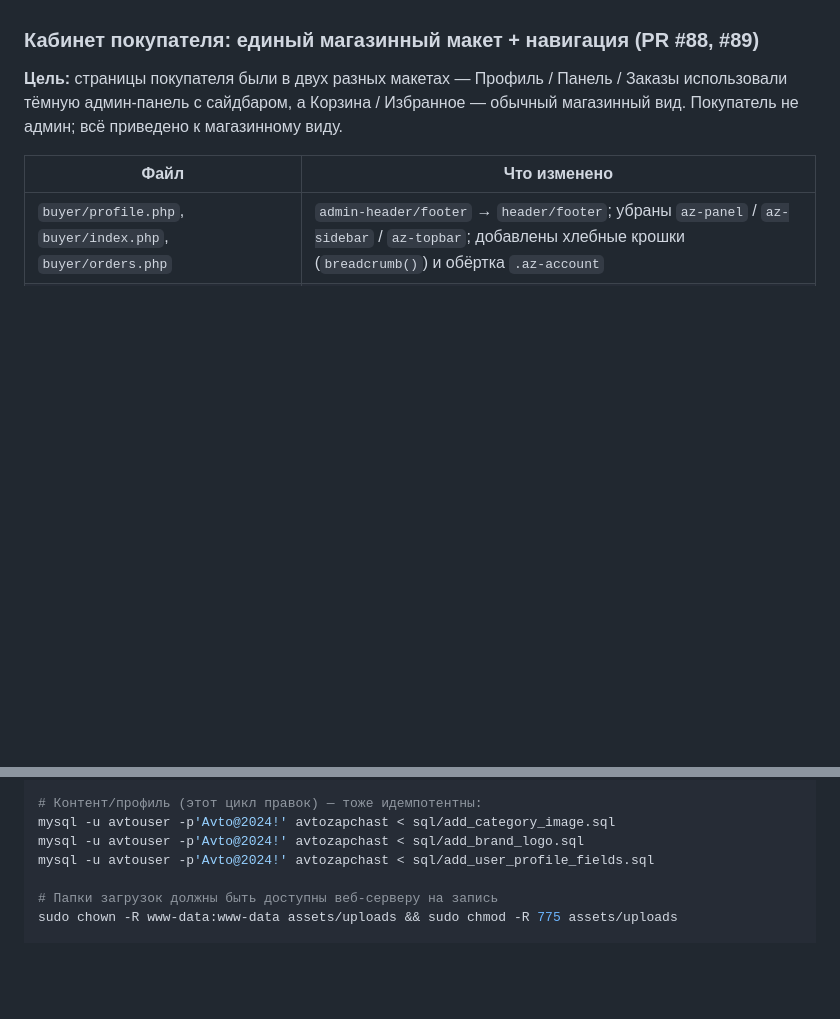
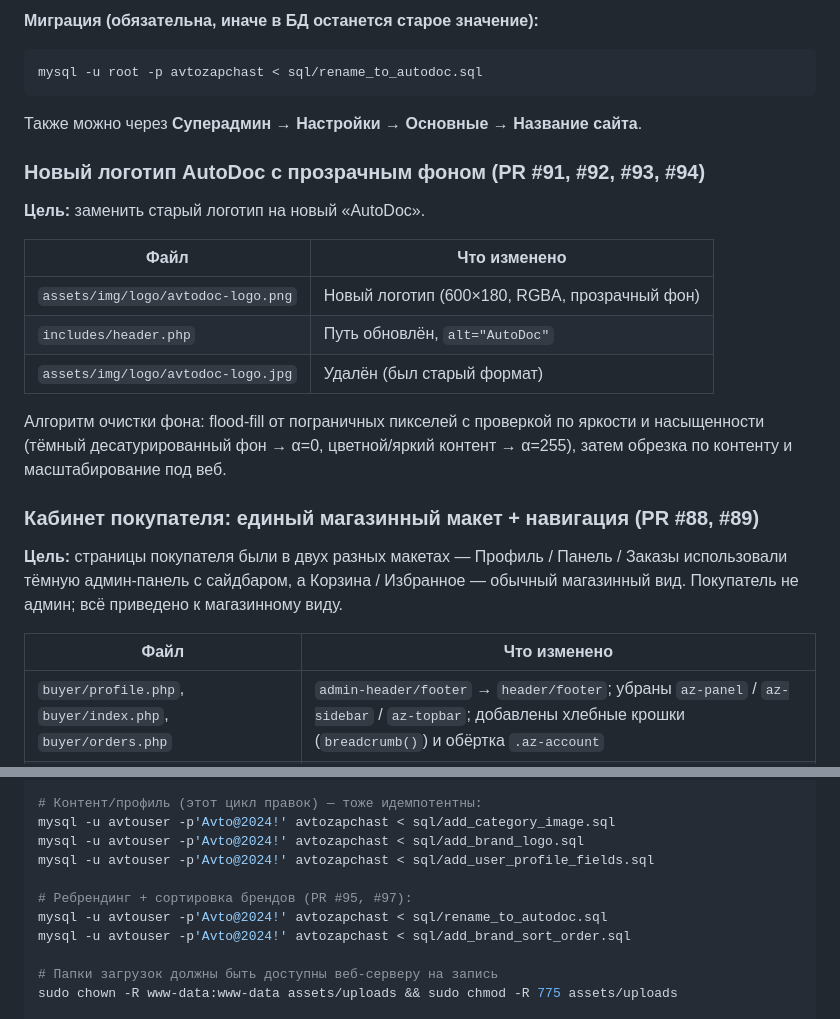
Before and after one commit to nnfirdavs96-cell/avtozapchast, a Markdown page: README.md, 2 parts joined by grey strips. GitHub-like rendering; blank space fills up the shorter version.

````diff
--- a/README.md
+++ b/README.md
@@ -1453,3 +1500,24 @@ if ($flash = getFlashMessage()) {
+**Миграция (обязательна, иначе в БД останется старое значение):**
+```bash
+mysql -u root -p avtozapchast < sql/rename_to_autodoc.sql
+```
+
+Также можно через **Суперадмин → Настройки → Основные → Название сайта**.
+
+### Новый логотип AutoDoc с прозрачным фоном (PR #91, #92, #93, #94)
+
+**Цель:** заменить старый логотип на новый «AutoDoc».
+
+| Файл | Что изменено |
+|------|--------------|
+| `assets/img/logo/avtodoc-logo.png` | Новый логотип (600×180, RGBA, прозрачный фон) |
+| `includes/header.php` | Путь обновлён, `alt="AutoDoc"` |
+| `assets/img/logo/avtodoc-logo.jpg` | Удалён (был старый формат) |
+
+Алгоритм очистки фона: flood-fill от пограничных пикселей с проверкой по
+яркости и насыщенности (тёмный десатурированный фон → α=0, цветной/яркий
+контент → α=255), затем обрезка по контенту и масштабирование под веб.
+
 ### Кабинет покупателя: единый магазинный макет + навигация (PR #88, #89)
 
 **Цель:** страницы покупателя были в двух разных макетах — Профиль /
@@ -1876,6 +1944,10 @@ mysql -u avtouser -p'Avto@2024!' avtozapchast < sql/migrate_reviews_v2.sql
 mysql -u avtouser -p'Avto@2024!' avtozapchast < sql/add_category_image.sql
 mysql -u avtouser -p'Avto@2024!' avtozapchast < sql/add_brand_logo.sql
 mysql -u avtouser -p'Avto@2024!' avtozapchast < sql/add_user_profile_fields.sql
+
+# Ребрендинг + сортировка брендов (PR #95, #97):
+mysql -u avtouser -p'Avto@2024!' avtozapchast < sql/rename_to_autodoc.sql
+mysql -u avtouser -p'Avto@2024!' avtozapchast < sql/add_brand_sort_order.sql
 
 # Папки загрузок должны быть доступны веб-серверу на запись
 sudo chown -R www-data:www-data assets/uploads && sudo chmod -R 775 assets/uploads
````
Also changed, not shown: other parts of README.md (+47 -0 lines).
